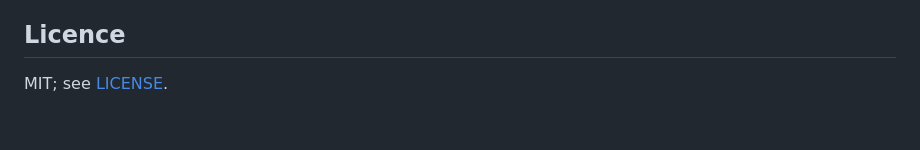
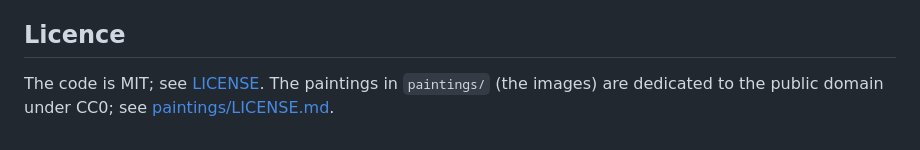
Before and after one commit to lambentLogic/wet-edge, a Markdown page: README.md, the part around the change. Drawn GitHub-style.

Commit message:
Paintings (images) under CC0; scripts stay MIT
Co-Authored-By: Claude Opus 5.5 (1M context) <noreply@anthropic.com>

```diff
--- a/README.md
+++ b/README.md
@@ -55,4 +55,4 @@ node tools/measure.mjs edge --set granulation=0  # one probe, with a knob overri
 
 ## Licence
 
-MIT; see [LICENSE](LICENSE).
+The code is MIT; see [LICENSE](LICENSE). The paintings in `paintings/` (the images) are dedicated to the public domain under CC0; see [paintings/LICENSE.md](paintings/LICENSE.md).
```
Also changed, not shown: paintings/LICENSE.md (added, +7 -0 lines).
